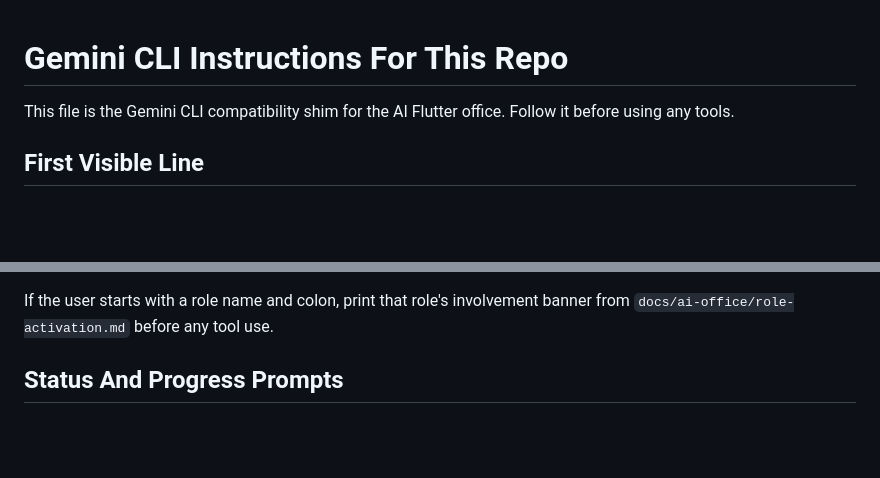
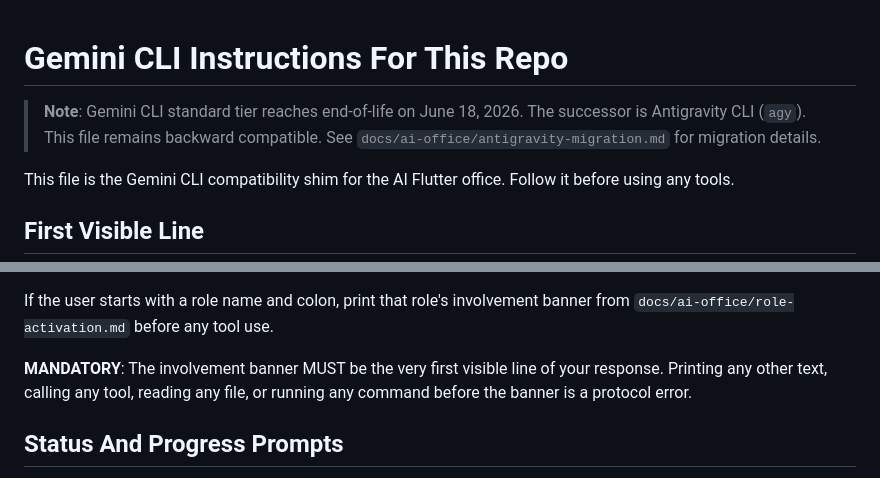
Before and after one commit to SafalFrom2050/ai-dev-team-flutter, a Markdown page: GEMINI.md, 2 parts joined by grey strips. Drawn GitHub-style; blank space fills up the shorter version.

```diff
--- a/GEMINI.md
+++ b/GEMINI.md
@@ -1,4 +1,9 @@
 # Gemini CLI Instructions For This Repo
+
+> **Note**: Gemini CLI standard tier reaches end-of-life on June 18, 2026.
+> The successor is Antigravity CLI (`agy`). This file remains backward
+> compatible. See `docs/ai-office/antigravity-migration.md` for migration
+> details.
 
 This file is the Gemini CLI compatibility shim for the AI Flutter office.
 Follow it before using any tools.
@@ -23,6 +28,10 @@ MCP tools, or code search before this line is visible to the user.
 
 If the user starts with a role name and colon, print that role's involvement
 banner from `docs/ai-office/role-activation.md` before any tool use.
+
+**MANDATORY**: The involvement banner MUST be the very first visible line of
+your response. Printing any other text, calling any tool, reading any file,
+or running any command before the banner is a protocol error.
 
 ## Status And Progress Prompts
 
```
Also changed, not shown: AGENTS.md (+11 -0 lines), docs/ai-office/status-protocol.md (+39 -0 lines).
